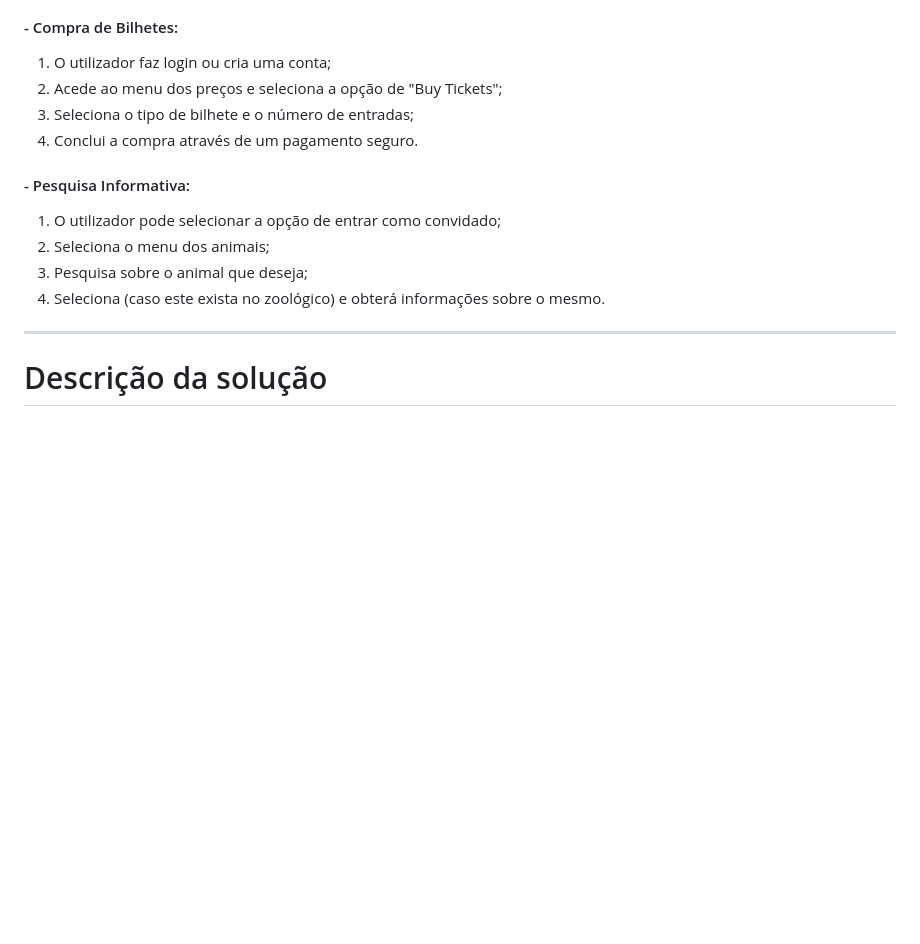
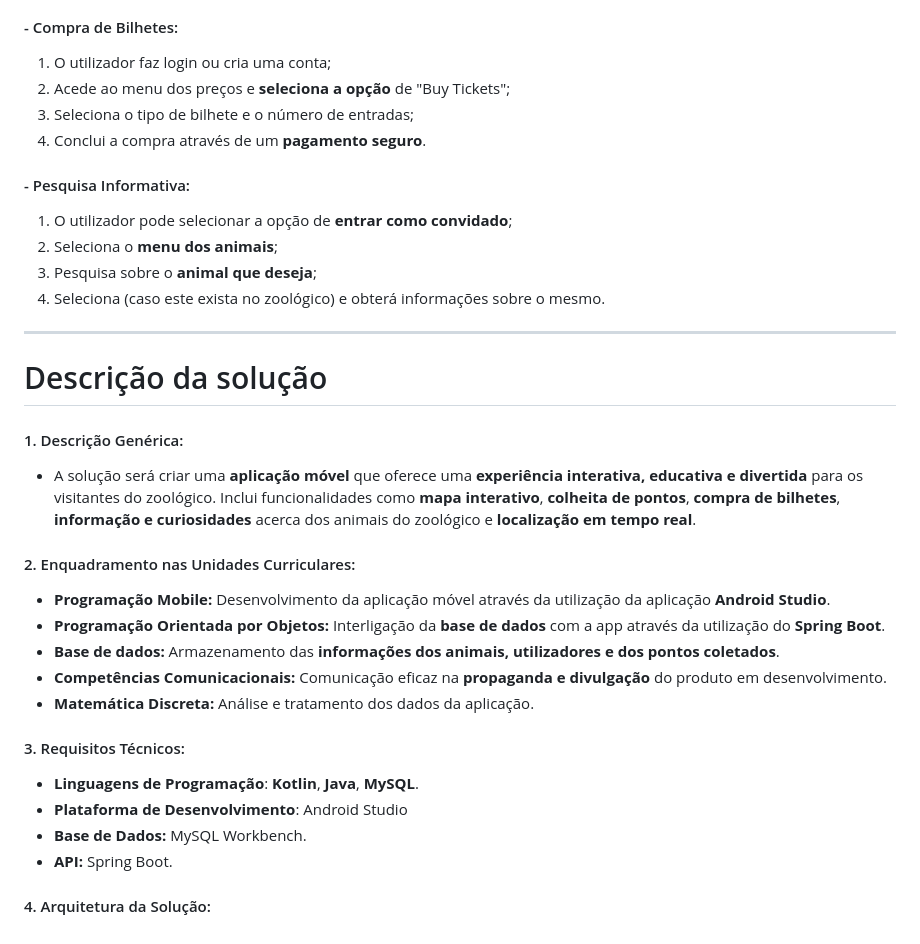
Before and after one commit to ThZedd/Zoopolis, a Markdown page: README.md, the part around the change. Drawn GitHub-style; blank space fills up the shorter version.

```diff
--- a/README.md
+++ b/README.md
@@ -94,15 +94,36 @@ Estas aplicações oferecem várias funções básicas, tais como, mapas e guias
 #### - Compra de Bilhetes:
 
 1.  O utilizador faz login ou cria uma conta;
-2. Acede ao menu dos preços e seleciona a opção de "Buy Tickets";
+2. Acede ao menu dos preços e **seleciona a opção** de "Buy Tickets";
 3. Seleciona o tipo de bilhete e o número de entradas;
-4. Conclui a compra através de um pagamento seguro.
+4. Conclui a compra através de um **pagamento seguro**.
 
 #### - Pesquisa Informativa:
-1. O utilizador pode selecionar a opção de entrar como convidado;
-2. Seleciona o menu dos animais;
-3. Pesquisa sobre o animal que deseja;
+1. O utilizador pode selecionar a opção de **entrar como convidado**;
+2. Seleciona o **menu dos animais**;
+3. Pesquisa sobre o **animal que deseja**;
 4. Seleciona (caso este exista no zoológico) e obterá informações sobre o mesmo.
 
 ---
 # Descrição da solução
+
+#### 1. Descrição Genérica:
+
+- A solução será criar uma **aplicação móvel** que oferece uma **experiência interativa, educativa e divertida** para os visitantes do zoológico. Inclui funcionalidades como **mapa interativo**, **colheita de pontos**, **compra de bilhetes**, **informação e curiosidades** acerca dos animais do zoológico e **localização em tempo real**.
+
+#### 2. Enquadramento nas Unidades Curriculares:
+
+- **Programação Mobile:** Desenvolvimento da aplicação móvel através da utilização da aplicação **Android Studio**.
+- **Programação Orientada por Objetos:** Interligação da **base de dados** com a app através da utilização do **Spring Boot**.
+- **Base de dados:** Armazenamento das **informações dos animais, utilizadores e dos pontos coletados**.
+- **Competências Comunicacionais:** Comunicação eficaz na **propaganda e divulgação** do produto em desenvolvimento.
+- **Matemática Discreta:** Análise e tratamento dos dados da aplicação.
+
+#### 3. Requisitos Técnicos:
+
+- **Linguagens de Programação**: **Kotlin**, **Java**, **MySQL**.
+- **Plataforma de Desenvolvimento**: Android Studio
+- **Base de Dados:** MySQL Workbench.
+- **API:** Spring Boot.
+
+#### 4. Arquitetura da Solução:
```
